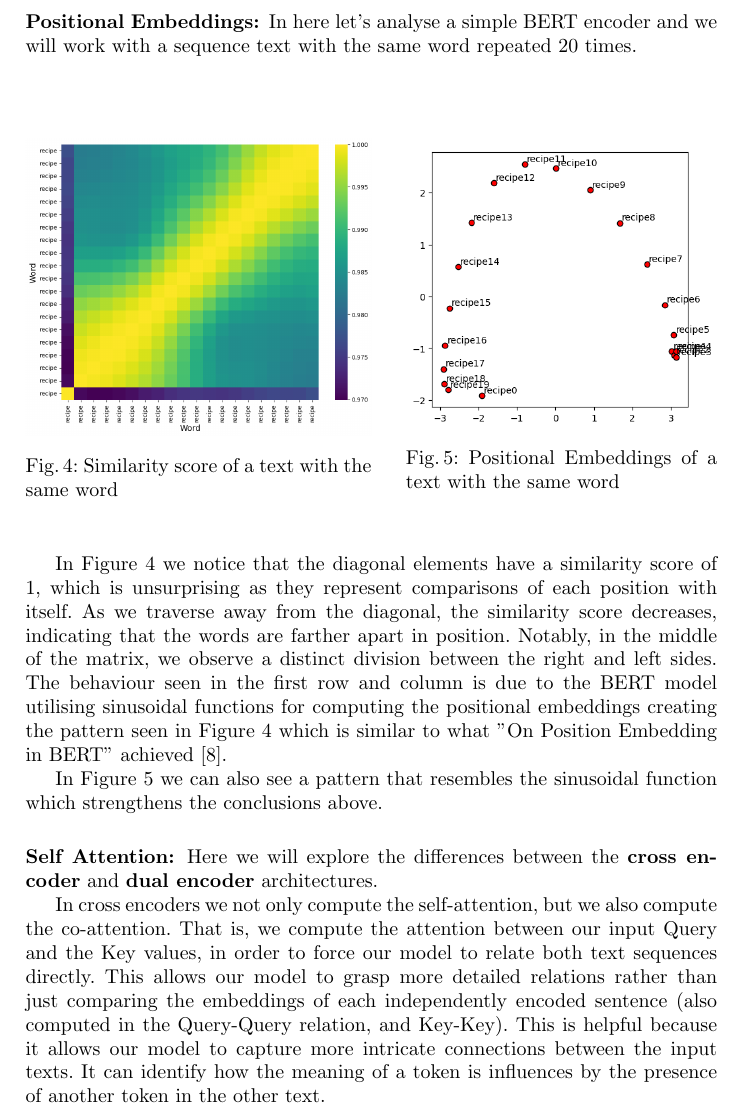
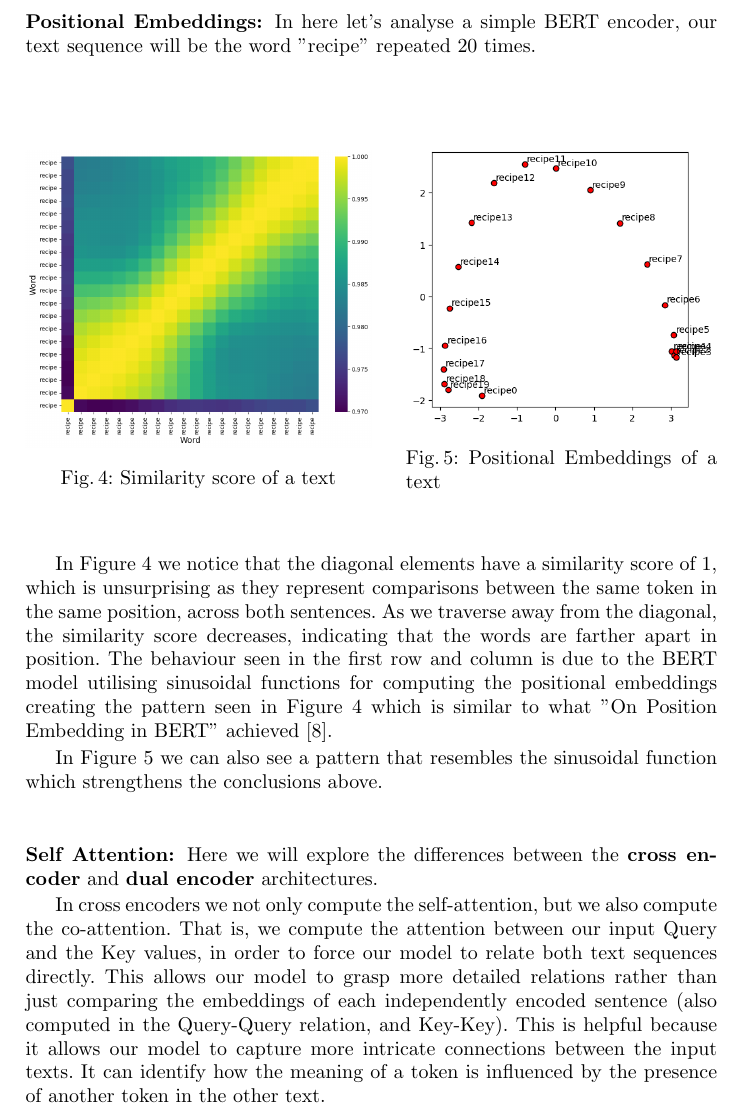
Before and after one commit to vladbug/CookingBot, a LaTeX paper (Report/samplepaper.tex): part of page 7 of 10, cut so that both start at the same text. Compiled offline with pdfLaTeX.

Commit message:
New final final version

```diff
--- a/Report/samplepaper.tex
+++ b/Report/samplepaper.tex
@@ -235,25 +235,25 @@ Let's analyse the contextual embedding of two phrases and look at the evolution
     \caption{Contextual embeddings over layers}
 \end{figure}
 As we observe the evolution of the model's layers, we notice that tokens closely related to each other tend to cluster together, distinct from other tokens. With deeper layers, the model becomes adept at capturing intricate and abstract semantic relationships among words and phrases. This capability enables it to form more precise clusters based on nuanced semantic meanings, rather than just surface-level similarities. Furthermore, as we advance through the layers, the model gains access to more contextual information, further enhancing its ability to understand and process language.\subsubsection{Positional Embeddings:}
-In here let's analyse a simple BERT encoder and we will work with a sequence text with the same word repeated 20 times.\\[10pt]
+In here let's analyse a simple BERT encoder, our text sequence will be the word "recipe" repeated 20 times.\\[10pt]
 
 \begin{figure}[htbp]
     \centering
     \begin{minipage}{0.5\textwidth}
         \centering
         \includegraphics[width=\linewidth]{images/positional\_embeddings}
-        \caption{Similarity score of a text with the same word}
+        \caption{Similarity score of a text}
         \label{similarityScore}
     \end{minipage}\hfill
     \begin{minipage}{0.45\textwidth}
         \centering
         \includegraphics[width=\linewidth]{images/semi\_lua.png}
-        \caption{Positional Embeddings of a text with the same word}
+        \caption{Positional Embeddings of a text}
          \label{posEmb}
     \end{minipage}
 \end{figure}
 
-In Figure \ref{similarityScore} we notice that the diagonal elements have a similarity score of 1, which is unsurprising as they represent comparisons of each position with itself. As we traverse away from the diagonal, the similarity score decreases, indicating that the words are farther apart in position. Notably, in the middle of the matrix, we observe a distinct division between the right and left sides. The behaviour seen in the first row and column is due to the BERT model utilising sinusoidal functions for computing the positional embeddings creating the pattern seen in Figure \ref{similarityScore} which is similar to what "On Position Embedding in BERT" achieved~\cite{wang2021on}.
+In Figure \ref{similarityScore} we notice that the diagonal elements have a similarity score of 1, which is unsurprising as they represent comparisons between the same token in the same position, across both sentences. As we traverse away from the diagonal, the similarity score decreases, indicating that the words are farther apart in position. The behaviour seen in the first row and column is due to the BERT model utilising sinusoidal functions for computing the positional embeddings creating the pattern seen in Figure \ref{similarityScore} which is similar to what "On Position Embedding in BERT" achieved~\cite{wang2021on}.
 
 In Figure \ref{posEmb} we can also see a pattern that resembles the sinusoidal function which strengthens the conclusions above.
 \subsubsection{Self Attention:}
@@ -261,7 +261,7 @@ Here we will explore the differences between the \textbf{cross encoder} and \tex
 
 In cross encoders we not only compute the self-attention, but we also compute the co-attention.
 That is, we compute the attention between our input Query and the Key values, in order to force our model to relate both text sequences directly. This allows our model to grasp more detailed relations rather than just comparing the embeddings of each independently encoded sentence (also computed in the Query-Query relation, and Key-Key).
-This is helpful because it allows our model to capture more intricate connections between the input texts. It can identify how the meaning of a token is influences by the presence of another token in the other text.
+This is helpful because it allows our model to capture more intricate connections between the input texts. It can identify how the meaning of a token is influenced by the presence of another token in the other text.
 
 \begin{figure}[htbp]
     \centering
```
Also changed, not shown: Report/samplepaper.tex (10 more changed lines).
